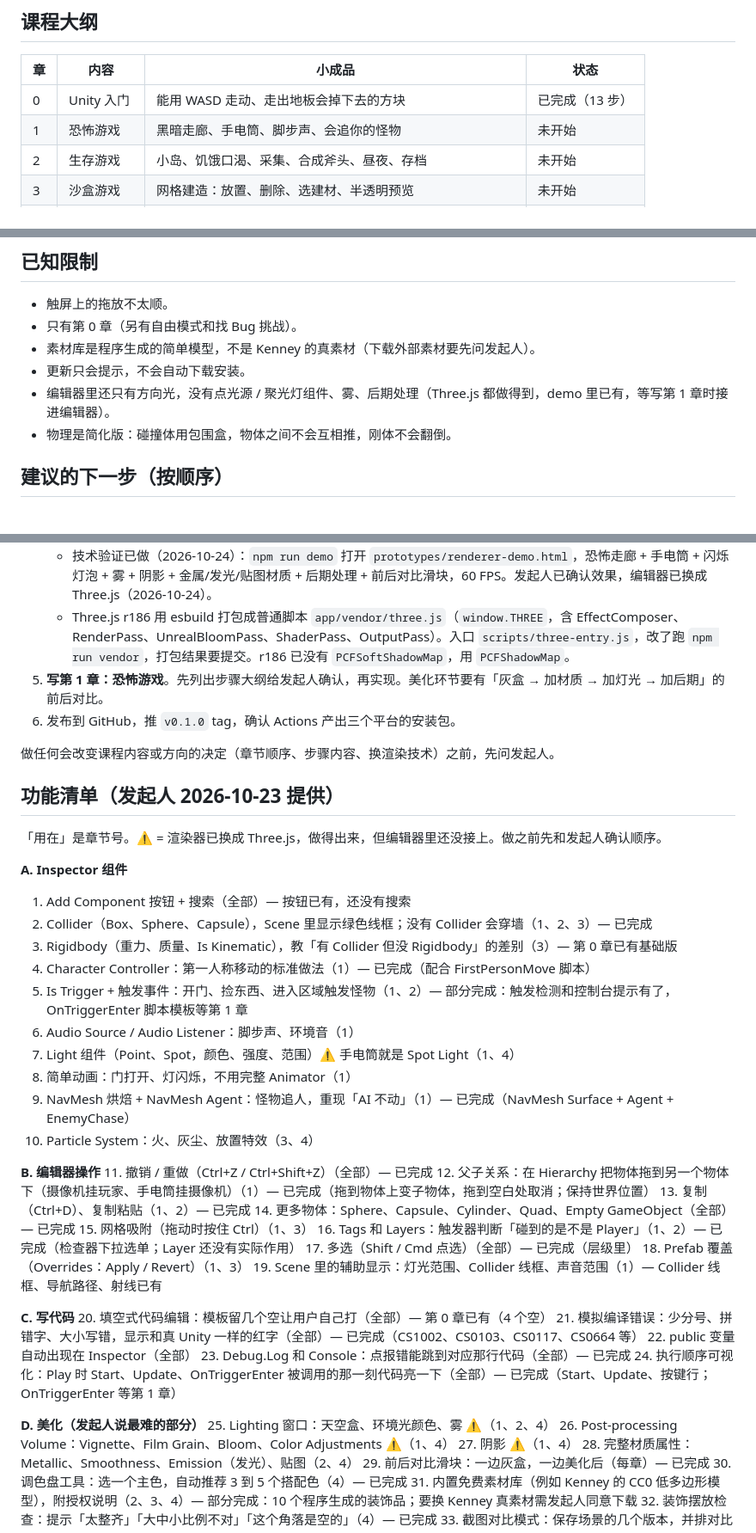
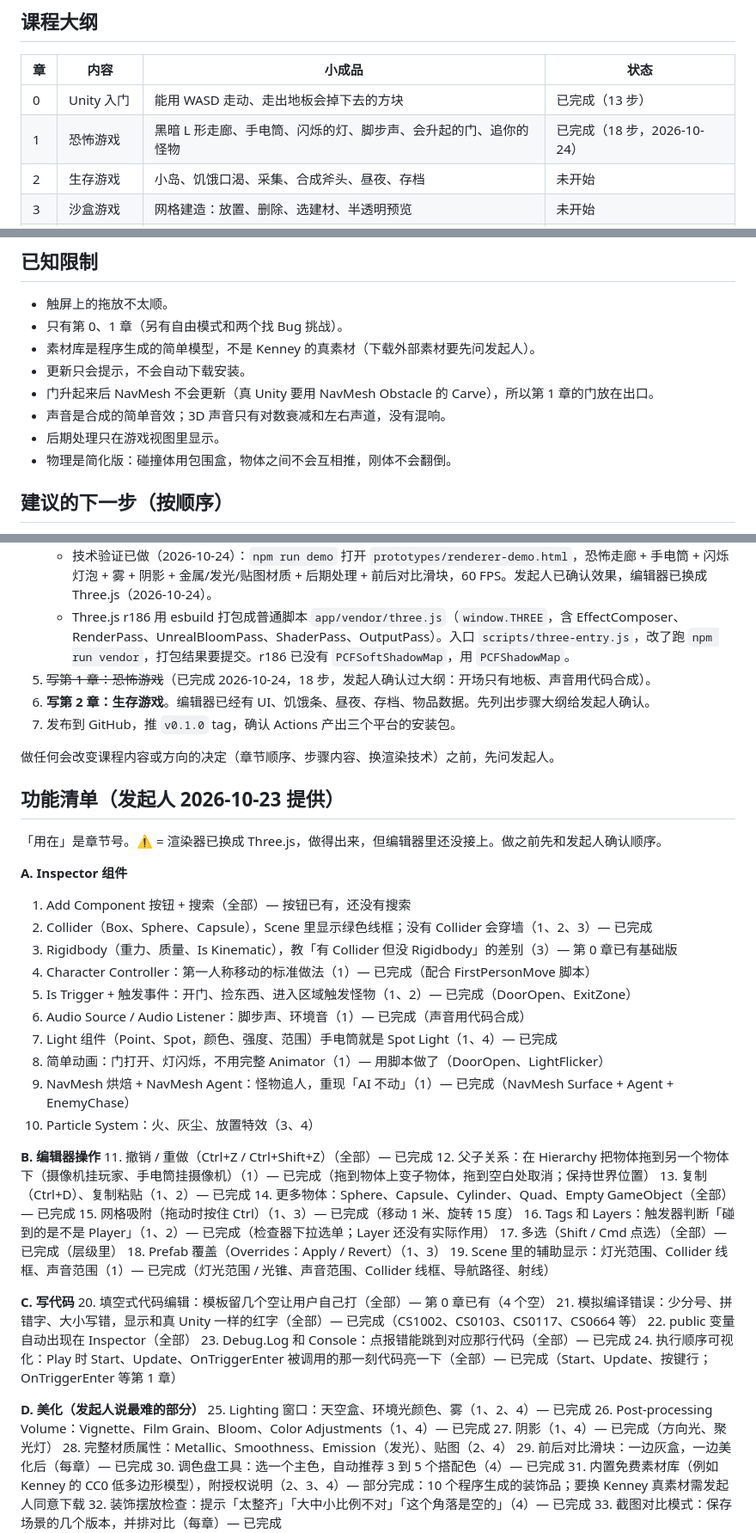
Before and after one commit to jacklim-gif/zero-to-game, a Markdown page: CLAUDE.md, 3 parts joined by grey strips. Shown: that part at 86% size. Rendered like a GitHub page.

```diff
--- a/CLAUDE.md
+++ b/CLAUDE.md
@@ -27,7 +27,7 @@ GitHub：https://github.com/jacklim-gif/zero-to-game
 | 章 | 内容 | 小成品 | 状态 |
 | --- | --- | --- | --- |
 | 0 | Unity 入门 | 能用 WASD 走动、走出地板会掉下去的方块 | 已完成（13 步） |
-| 1 | 恐怖游戏 | 黑暗走廊、手电筒、脚步声、会追你的怪物 | 未开始 |
+| 1 | 恐怖游戏 | 黑暗 L 形走廊、手电筒、闪烁的灯、脚步声、会升起的门、追你的怪物 | 已完成（18 步，2026-10-24） |
 | 2 | 生存游戏 | 小岛、饥饿口渴、采集、合成斧头、昼夜、存档 | 未开始 |
 | 3 | 沙盒游戏 | 网格建造：放置、删除、选建材、半透明预览 | 未开始 |
 | 4 | 美化通用篇 | 调色盘、灯光三件套、挑 Asset、装饰品摆放、后期速查、性能 | 未开始 |
@@ -137,10 +148,12 @@ xvfb-run -a -s "-screen 0 1600x1000x24" npx electron --no-sandbox --disable-gpu
 ## 已知限制
 
 - 触屏上的拖放不太顺。
-- 只有第 0 章（另有自由模式和找 Bug 挑战）。
+- 只有第 0、1 章（另有自由模式和两个找 Bug 挑战）。
 - 素材库是程序生成的简单模型，不是 Kenney 的真素材（下载外部素材要先问发起人）。
 - 更新只会提示，不会自动下载安装。
-- 编辑器里还只有方向光，没有点光源 / 聚光灯组件、雾、后期处理（Three.js 都做得到，demo 里已有，等写第 1 章时接进编辑器）。
+- 门升起来后 NavMesh 不会更新（真 Unity 要用 NavMesh Obstacle 的 Carve），所以第 1 章的门放在出口。
+- 声音是合成的简单音效；3D 声音只有对数衰减和左右声道，没有混响。
+- 后期处理只在游戏视图里显示。
 - 物理是简化版：碰撞体用包围盒，物体之间不会互相推，刚体不会翻倒。
 
 ## 建议的下一步（按顺序）
@@ -151,8 +164,9 @@ xvfb-run -a -s "-screen 0 1600x1000x24" npx electron --no-sandbox --disable-gpu
 4. ~~为第 1 章升级渲染器~~（已完成）：评估改用 Three.js（打包进项目，不走 CDN），需要能演示：点光源/聚光灯（手电筒）、雾、阴影、后期处理（Vignette、Film Grain、Color Adjustments）。先做一个最小的技术验证，和发起人确认效果后再写第 1 章。
    - 技术验证已做（2026-10-24）：`npm run demo` 打开 `prototypes/renderer-demo.html`，恐怖走廊 + 手电筒 + 闪烁灯泡 + 雾 + 阴影 + 金属/发光/贴图材质 + 后期处理 + 前后对比滑块，60 FPS。发起人已确认效果，编辑器已换成 Three.js（2026-10-24）。
    - Three.js r186 用 esbuild 打包成普通脚本 `app/vendor/three.js`（`window.THREE`，含 EffectComposer、RenderPass、UnrealBloomPass、ShaderPass、OutputPass）。入口 `scripts/three-entry.js`，改了跑 `npm run vendor`，打包结果要提交。r186 已没有 `PCFSoftShadowMap`，用 `PCFShadowMap`。
-5. **写第 1 章：恐怖游戏**。先列出步骤大纲给发起人确认，再实现。美化环节要有「灰盒 → 加材质 → 加灯光 → 加后期」的前后对比。
-6. 发布到 GitHub，推 `v0.1.0` tag，确认 Actions 产出三个平台的安装包。
+5. ~~写第 1 章：恐怖游戏~~（已完成 2026-10-24，18 步，发起人确认过大纲：开场只有地板、声音用代码合成）。
+6. **写第 2 章：生存游戏**。编辑器已经有 UI、饥饿条、昼夜、存档、物品数据。先列出步骤大纲给发起人确认。
+7. 发布到 GitHub，推 `v0.1.0` tag，确认 Actions 产出三个平台的安装包。
 
 做任何会改变课程内容或方向的决定（章节顺序、步骤内容、换渲染技术）之前，先问发起人。
 
@@ -165,10 +179,10 @@ xvfb-run -a -s "-screen 0 1600x1000x24" npx electron --no-sandbox --disable-gpu
 2. Collider（Box、Sphere、Capsule），Scene 里显示绿色线框；没有 Collider 会穿墙（1、2、3）— 已完成
 3. Rigidbody（重力、质量、Is Kinematic），教「有 Collider 但没 Rigidbody」的差别（3）— 第 0 章已有基础版
 4. Character Controller：第一人称移动的标准做法（1）— 已完成（配合 FirstPersonMove 脚本）
-5. Is Trigger + 触发事件：开门、捡东西、进入区域触发怪物（1、2）— 部分完成：触发检测和控制台提示有了，OnTriggerEnter 脚本模板等第 1 章
-6. Audio Source / Audio Listener：脚步声、环境音（1）
-7. Light 组件（Point、Spot，颜色、强度、范围）⚠ 手电筒就是 Spot Light（1、4）
-8. 简单动画：门打开、灯闪烁，不用完整 Animator（1）
+5. Is Trigger + 触发事件：开门、捡东西、进入区域触发怪物（1、2）— 已完成（DoorOpen、ExitZone）
+6. Audio Source / Audio Listener：脚步声、环境音（1）— 已完成（声音用代码合成）
+7. Light 组件（Point、Spot，颜色、强度、范围）手电筒就是 Spot Light（1、4）— 已完成
+8. 简单动画：门打开、灯闪烁，不用完整 Animator（1）— 用脚本做了（DoorOpen、LightFlicker）
 9. NavMesh 烘焙 + NavMesh Agent：怪物追人，重现「AI 不动」（1）— 已完成（NavMesh Surface + Agent + EnemyChase）
 10. Particle System：火、灰尘、放置特效（3、4）
 
@@ -177,11 +191,11 @@ xvfb-run -a -s "-screen 0 1600x1000x24" npx electron --no-sandbox --disable-gpu
 12. 父子关系：在 Hierarchy 把物体拖到另一个物体下（摄像机挂玩家、手电筒挂摄像机）（1）— 已完成（拖到物体上变子物体，拖到空白处取消；保持世界位置）
 13. 复制（Ctrl+D）、复制粘贴（1、2）— 已完成
 14. 更多物体：Sphere、Capsule、Cylinder、Quad、Empty GameObject（全部）— 已完成
-15. 网格吸附（拖动时按住 Ctrl）（1、3）
+15. 网格吸附（拖动时按住 Ctrl）（1、3）— 已完成（移动 1 米、旋转 15 度）
 16. Tags 和 Layers：触发器判断「碰到的是不是 Player」（1、2）— 已完成（检查器下拉选单；Layer 还没有实际作用）
 17. 多选（Shift / Cmd 点选）（全部）— 已完成（层级里）
 18. Prefab 覆盖（Overrides：Apply / Revert）（1、3）
-19. Scene 里的辅助显示：灯光范围、Collider 线框、声音范围（1）— Collider 线框、导航路径、射线已有
+19. Scene 里的辅助显示：灯光范围、Collider 线框、声音范围（1）— 已完成（灯光范围 / 光锥、声音范围、Collider 线框、导航路径、射线）
 
 **C. 写代码**
 20. 填空式代码编辑：模板留几个空让用户自己打（全部）— 第 0 章已有（4 个空）
@@ -191,9 +205,9 @@ xvfb-run -a -s "-screen 0 1600x1000x24" npx electron --no-sandbox --disable-gpu
 24. 执行顺序可视化：Play 时 Start、Update、OnTriggerEnter 被调用的那一刻代码亮一下（全部）— 已完成（Start、Update、按键行；OnTriggerEnter 等第 1 章）
 
 **D. 美化（发起人说最难的部分）**
-25. Lighting 窗口：天空盒、环境光颜色、雾 ⚠（1、2、4）
-26. Post-processing Volume：Vignette、Film Grain、Bloom、Color Adjustments ⚠（1、4）
-27. 阴影 ⚠（1、4）
+25. Lighting 窗口：天空盒、环境光颜色、雾（1、2、4）— 已完成
+26. Post-processing Volume：Vignette、Film Grain、Bloom、Color Adjustments（1、4）— 已完成
+27. 阴影（1、4）— 已完成（方向光、聚光灯）
 28. 完整材质属性：Metallic、Smoothness、Emission（发光）、贴图（2、4）
 29. 前后对比滑块：一边灰盒，一边美化后（每章）— 已完成
 30. 调色盘工具：选一个主色，自动推荐 3 到 5 个搭配色（4）— 已完成
```
Also changed, not shown: other parts of CLAUDE.md (+15 -4 lines), README.md (+18 -5 lines), docs/screenshot-editor.png, docs/screenshot-home.png, 8 other files.
